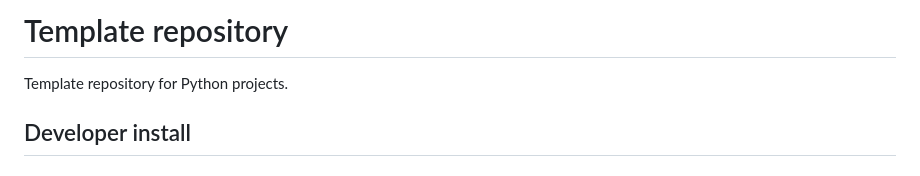
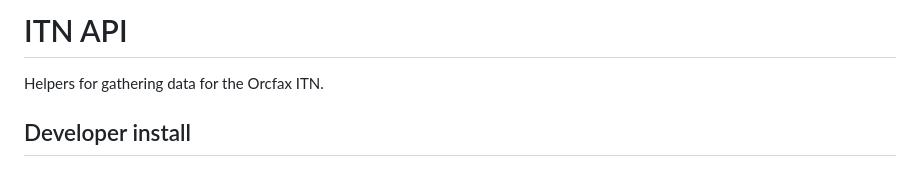
Before and after one commit to orcfax/itn-api, a Markdown page: README.md, the part around the change. Drawn GitHub-style.

```diff
--- a/README.md
+++ b/README.md
@@ -1,6 +1,6 @@
-# Template repository
+# ITN API
 
-Template repository for Python projects.
+Helpers for gathering data for the Orcfax ITN.
 
 ## Developer install
 
```
